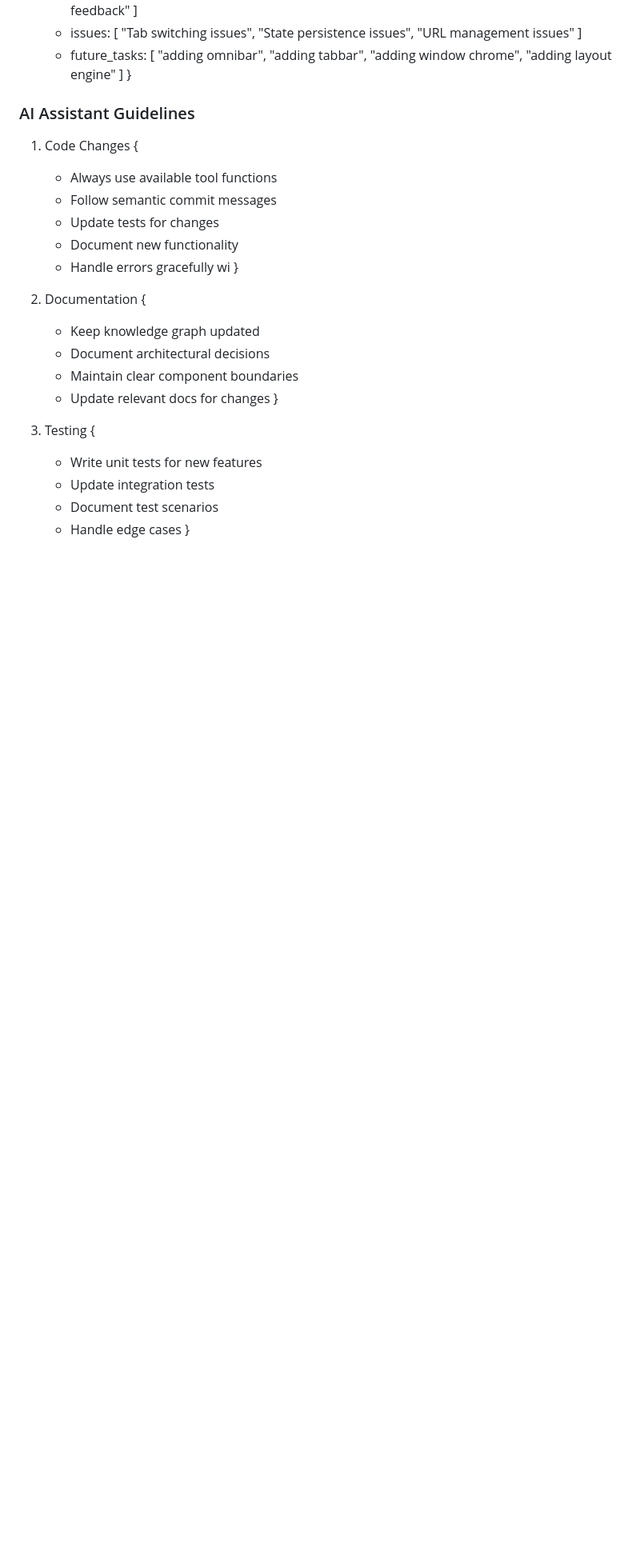
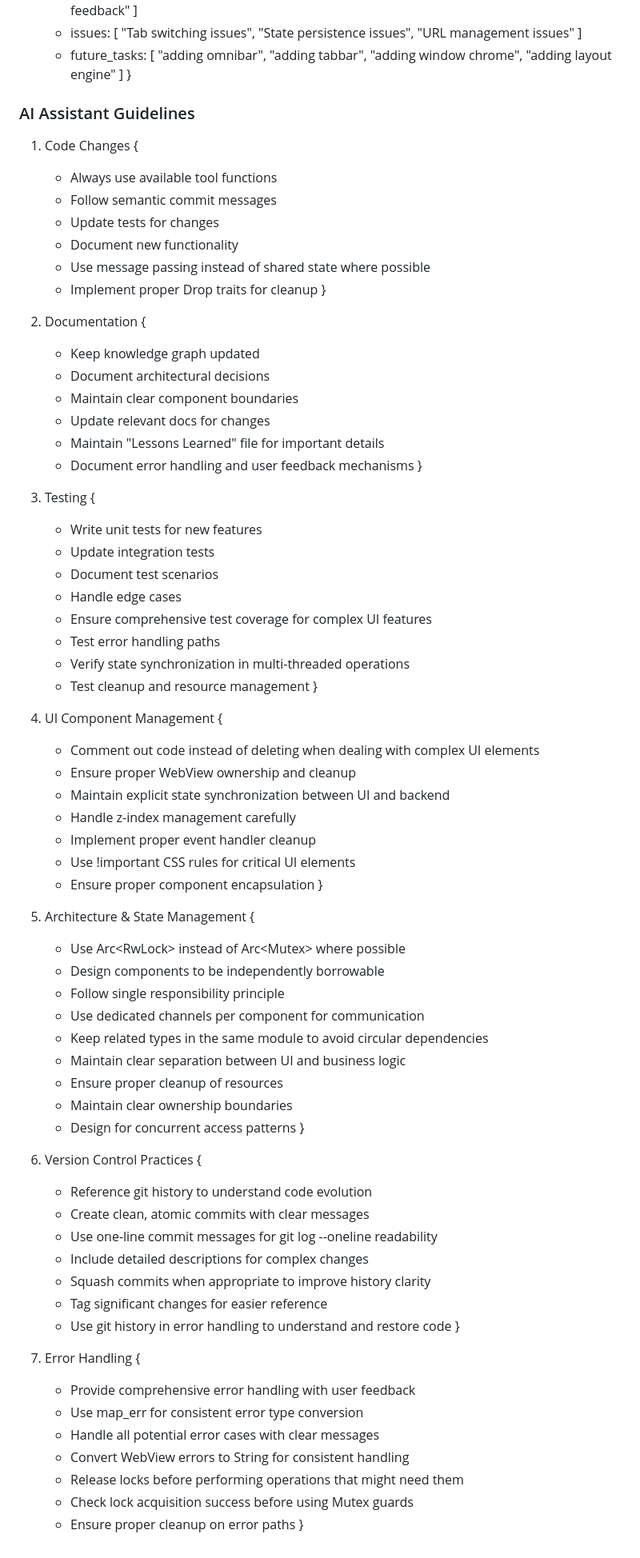
Before and after one commit to MadnessEngineering/Tinker, a Markdown page: CONTRIBUTING.md, the part around the change. Shown at 80% size. Drawn GitHub-style; blank space fills up the shorter version.

Commit message:
docs: reorganize AI Assistant Guidelines - Merge redundant sections for clearer organization - Add comprehensive guidelines for each category - Consolidate error handling and state management practices - Improve version control and documentation guidelines

```diff
--- a/CONTRIBUTING.md
+++ b/CONTRIBUTING.md
@@ -326,12 +326,14 @@ This section maintains a structured knowledge graph for AI assistants working on
 }
 
 ### AI Assistant Guidelines
+
 1. Code Changes {
    - Always use available tool functions
    - Follow semantic commit messages
    - Update tests for changes
    - Document new functionality
-   - Handle errors gracefully wi
+   - Use message passing instead of shared state where possible
+   - Implement proper Drop traits for cleanup
 }
 
 2. Documentation {
@@ -339,6 +341,8 @@ This section maintains a structured knowledge graph for AI assistants working on
    - Document architectural decisions
    - Maintain clear component boundaries
    - Update relevant docs for changes
+   - Maintain "Lessons Learned" file for important details
+   - Document error handling and user feedback mechanisms
 }
 
 3. Testing {
@@ -346,4 +350,50 @@ This section maintains a structured knowledge graph for AI assistants working on
    - Update integration tests
    - Document test scenarios
    - Handle edge cases
+   - Ensure comprehensive test coverage for complex UI features
+   - Test error handling paths
+   - Verify state synchronization in multi-threaded operations
+   - Test cleanup and resource management
 }
+
+4. UI Component Management {
+   - Comment out code instead of deleting when dealing with complex UI elements
+   - Ensure proper WebView ownership and cleanup
+   - Maintain explicit state synchronization between UI and backend
+   - Handle z-index management carefully
+   - Implement proper event handler cleanup
+   - Use !important CSS rules for critical UI elements
+   - Ensure proper component encapsulation
+}
+
+5. Architecture & State Management {
+   - Use Arc<RwLock<T>> instead of Arc<Mutex<T>> where possible
+   - Design components to be independently borrowable
+   - Follow single responsibility principle
+   - Use dedicated channels per component for communication
+   - Keep related types in the same module to avoid circular dependencies
+   - Maintain clear separation between UI and business logic
+   - Ensure proper cleanup of resources
+   - Maintain clear ownership boundaries
+   - Design for concurrent access patterns
+}
+
+6. Version Control Practices {
+   - Reference git history to understand code evolution
+   - Create clean, atomic commits with clear messages
+   - Use one-line commit messages for git log --oneline readability
+   - Include detailed descriptions for complex changes
+   - Squash commits when appropriate to improve history clarity
+   - Tag significant changes for easier reference
+   - Use git history in error handling to understand and restore code
+}
+
+7. Error Handling {
+   - Provide comprehensive error handling with user feedback
+   - Use map_err for consistent error type conversion
+   - Handle all potential error cases with clear messages
+   - Convert WebView errors to String for consistent handling
+   - Release locks before performing operations that might need them
+   - Check lock acquisition success before using Mutex guards
+   - Ensure proper cleanup on error paths
+}
```
